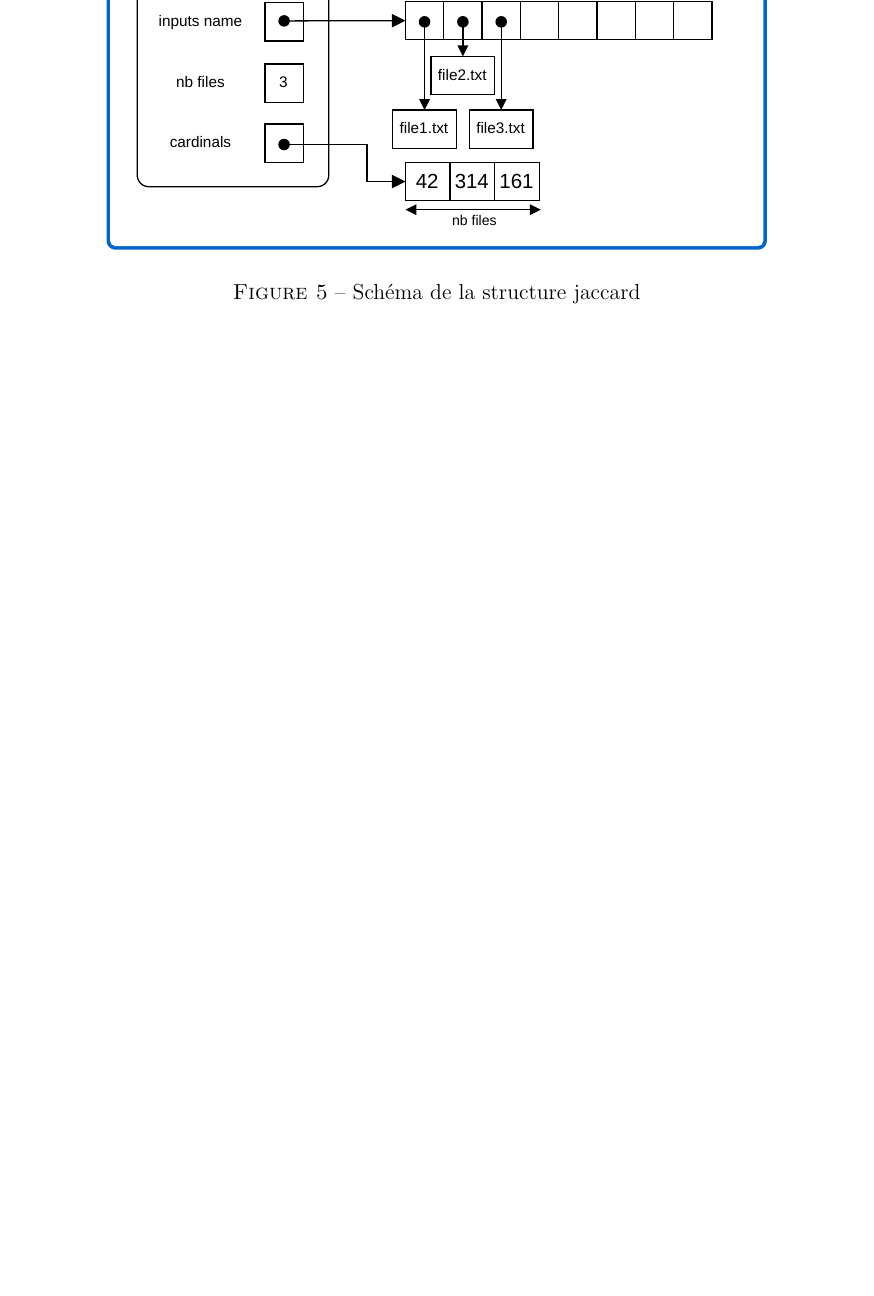
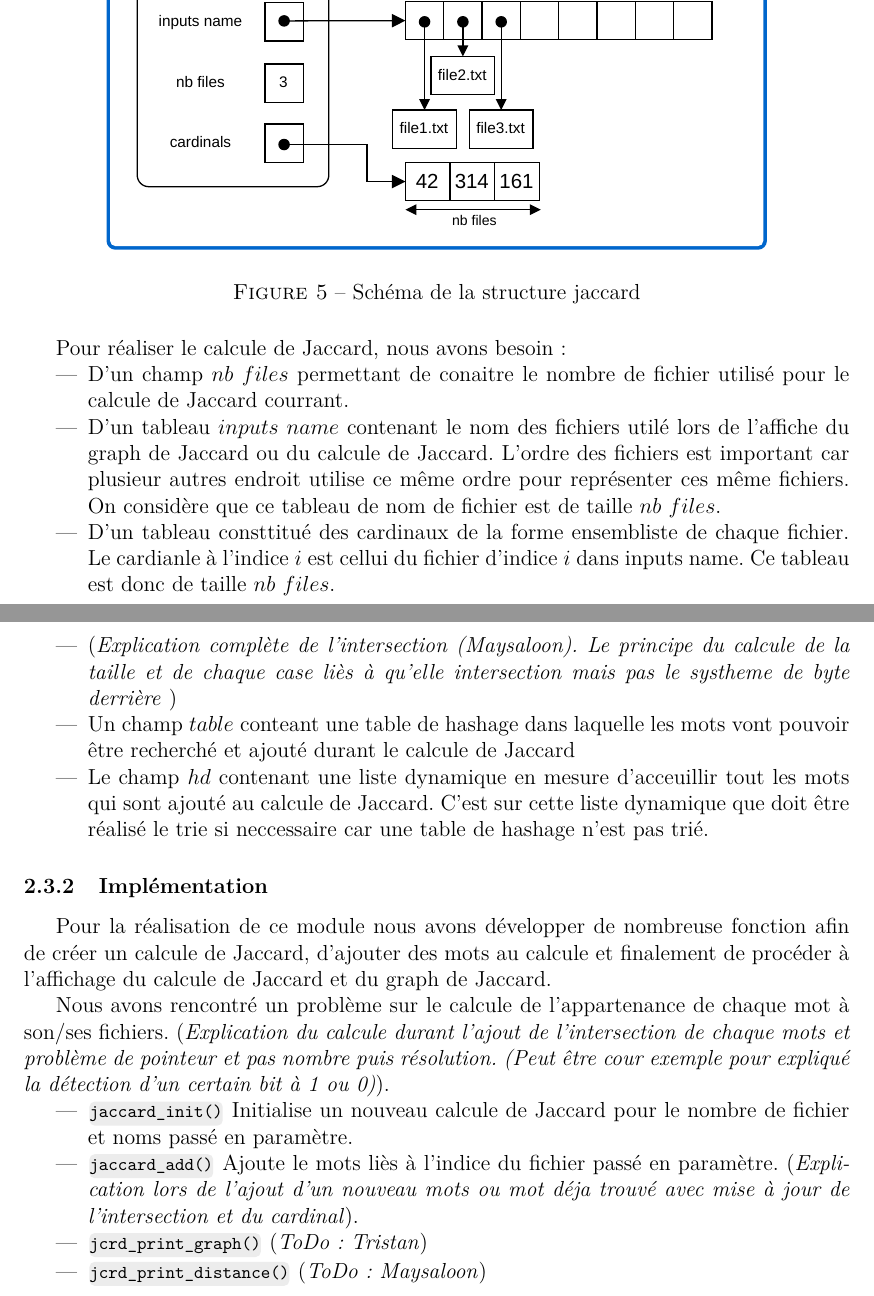
Before and after one commit to TristanGrlt/Jaccard-Algo3-project-2025-L2, a LaTeX document (rapport/main.tex): part of page 7 of 7 before the commit and two parts of pages 7 and 8 of 8 after it, the two joined at a grey line, cut so that both start at the same text, the shorter picture padded with empty space. Compiled offline with pdfLaTeX.

Commit message:
Ajout trame pour partie Module Jaccard; rédaction ~complète~ sous partie "Spécification" (sauf intersection). Trame écrite pour sous partie "Implémentation".

```diff
--- a/rapport/main.tex
+++ b/rapport/main.tex
@@ -290,4 +290,29 @@ Pour réaliser cella, nous utilisons une structure de données définie dans la
 \caption{Schéma de la structure jaccard}
 \label{fig:jaccard_shema}
 \end{figure}
+
+Pour réaliser le calcule de Jaccard, nous avons besoin :
+
+\begin{itemize}
+    \item D'un champ $nb\ files$ permettant de conaitre le nombre de fichier utilisé pour le calcule de Jaccard courrant.
+    \item D'un tableau $inputs\ name$ contenant le nom des fichiers utilé lors de l'affiche du graph de Jaccard ou du calcule de Jaccard. L'ordre des fichiers est important car plusieur autres endroit utilise ce même ordre pour représenter ces même fichiers. On considère que ce tableau de nom de fichier est de taille $nb\ files$.
+    \item D'un tableau consttitué des cardinaux de la forme ensembliste de chaque fichier. Le cardianle à l'indice $i$ est cellui du fichier d'indice $i$ dans inputs name. Ce tableau est donc de taille $nb \ files$.
+    \item (\textit{Explication complète de l'intersection (Maysaloon). Le principe du calcule de la taille et de chaque case liès à qu'elle intersection mais pas le systheme de byte derrière })
+    \item Un champ $table$ conteant une table de hashage dans laquelle les mots vont pouvoir être recherché et ajouté durant le calcule de Jaccard
+    \item Le champ $hd$ contenant une liste dynamique en mesure d'acceuillir tout les mots qui sont ajouté au calcule de Jaccard. C'est sur cette liste dynamique que doit être réalisé le trie si neccessaire car une table de hashage n'est pas trié.
+\end{itemize}
+
+\subsubsection{Implémentation}
+
+Pour la réalisation de ce module nous avons développer de nombreuse fonction afin de créer un calcule de Jaccard, d'ajouter des mots au calcule et finalement de procéder à l'affichage du calcule de Jaccard et du graph de Jaccard.
+
+Nous avons rencontré un problème sur le calcule de l'appartenance de chaque mot à son/ses fichiers. (\textit{Explication du calcule durant l'ajout de l'intersection de chaque mots et problème de pointeur et pas nombre puis résolution. (Peut être cour exemple pour expliqué la détection d'un certain bit à 1 ou 0)}).
+
+\begin{itemize}
+    \item \code{jaccard_init()} Initialise un nouveau calcule de Jaccard pour le nombre de fichier et noms passé en paramètre.
+    \item \code{jaccard_add()} Ajoute le mots liès à l'indice du fichier passé en paramètre. (\textit{Explication lors de l'ajout d'un nouveau mots ou mot déja trouvé avec mise à jour de l'intersection et du cardinal}).
+    \item \code{jcrd_print_graph()} (\textit{ToDo : Tristan})
+    \item \code{jcrd_print_distance()} (\textit{ToDo : Maysaloon})
+\end{itemize}
+
 \end{document}
```
Also changed, not shown: rapport/main.pdf. Lines whose indentation alone changed are shown as unchanged.
